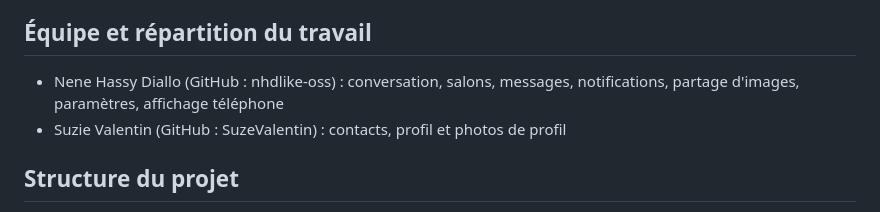
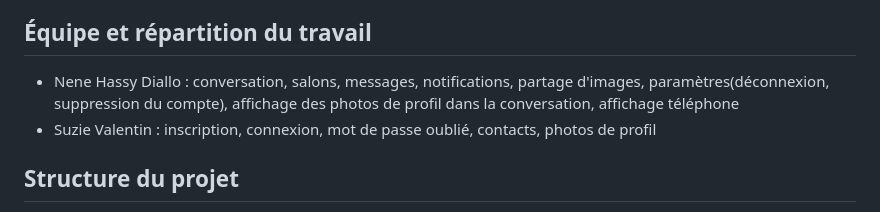
Before and after one commit to nhdlike-oss/Projet-FilRouge, a Markdown page: README.md, the part around the change. Rendered like a GitHub page.

Commit message:
Contenu répartition des taches
Updated team responsibilities and GitHub usernames.

```diff
--- a/README.md
+++ b/README.md
@@ -48,8 +48,8 @@ Le code d'inscription (`Inscription.js`) gère les deux cas : avec la confirmati
 
 ## Équipe et répartition du travail
 
-- Nene Hassy Diallo (GitHub : nhdlike-oss) : conversation, salons, messages, notifications, partage d'images, paramètres, affichage téléphone
-- Suzie Valentin (GitHub : SuzeValentin) : contacts, profil et photos de profil
+- Nene Hassy Diallo  : conversation, salons, messages, notifications, partage d'images, paramètres(déconnexion, suppression du compte), affichage des photos de profil dans la conversation, affichage téléphone
+- Suzie Valentin : inscription, connexion, mot de passe oublié, contacts,  photos de profil
 
 ## Structure du projet
 
```
